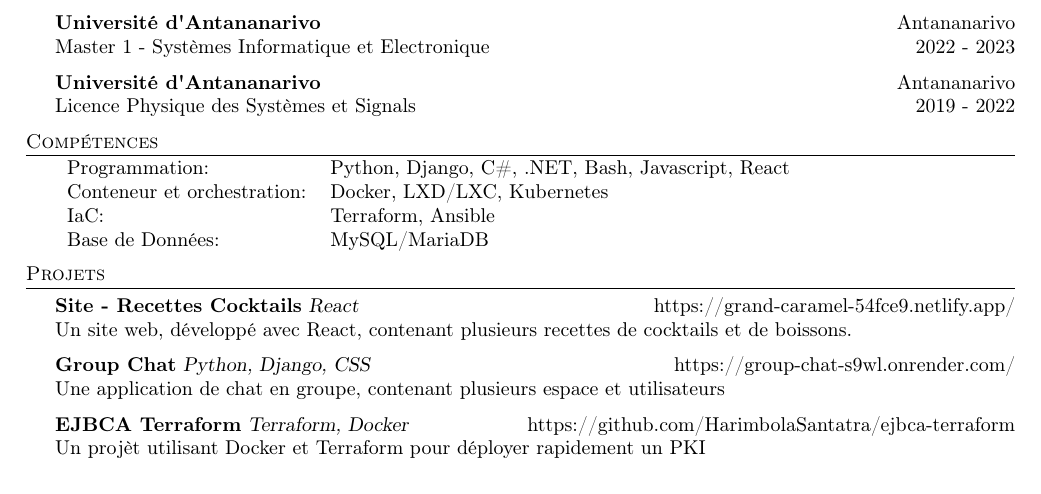
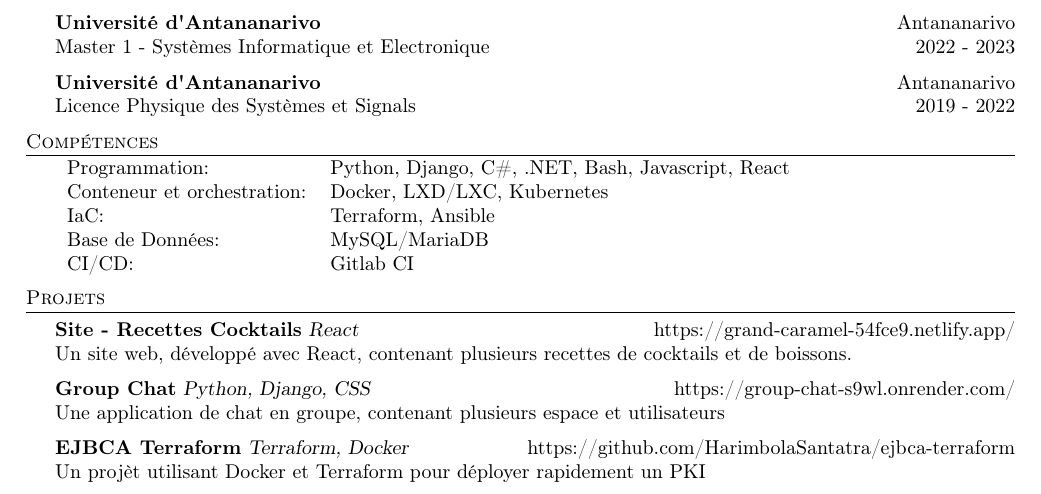
Before and after one commit to HarimbolaSantatra/resume, a LaTeX CV (resume.tex): part of the page, cut so that both start at the same text. Compiled offline with pdfLaTeX.

Commit message:
add gitlab CI

```diff
--- a/resume.tex
+++ b/resume.tex
@@ -124,6 +124,7 @@ Licence Physique des Systèmes et Signals \hfill 2019 - 2022\\
 	Conteneur et orchestration: & Docker, LXD/LXC, Kubernetes \\
 	IaC:                        & Terraform, Ansible          \\
 	Base de Données:           & MySQL/MariaDB               \\
+	CI/CD:           & Gitlab CI               \\
 \end{tabular}
 \vspace{2mm}
 
```
Also changed, not shown: resume.pdf.
